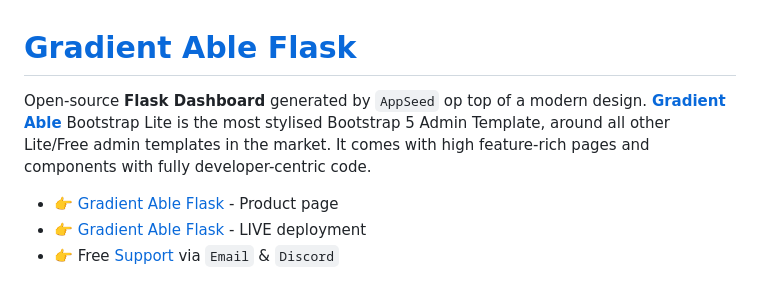
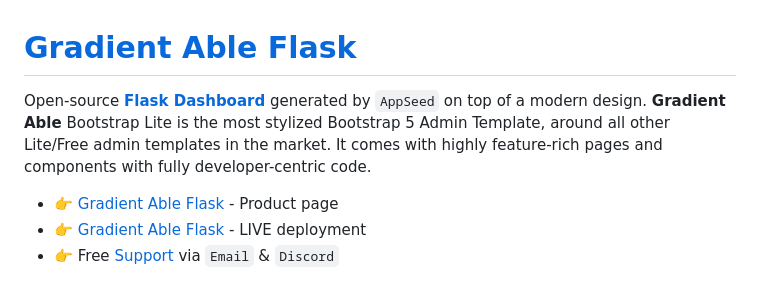
Before and after one commit to app-generator/flask-gradient-able, a Markdown page: README.md, the part around the change. Rendered like a GitHub page.

```diff
--- a/README.md
+++ b/README.md
@@ -1,6 +1,6 @@
 # [Gradient Able Flask](https://appseed.us/product/gradient-able/flask/)
 
-Open-source **Flask Dashboard** generated by `AppSeed` op top of a modern design. **[Gradient Able](https://appseed.us/product/gradient-able/flask/)** Bootstrap Lite is the most stylised Bootstrap 5 Admin Template, around all other Lite/Free admin templates in the market. It comes with high feature-rich pages and components with fully developer-centric code.
+Open-source **[Flask Dashboard](https://appseed.us/admin-dashboards/flask/)** generated by `AppSeed` on top of a modern design. **Gradient Able** Bootstrap Lite is the most stylized Bootstrap 5 Admin Template, around all other Lite/Free admin templates in the market. It comes with highly feature-rich pages and components with fully developer-centric code.
 
 - 👉 [Gradient Able Flask](https://appseed.us/product/gradient-able/flask/) - Product page
 - 👉 [Gradient Able Flask](https://flask-gradient-able.appseed-srv1.com/) - LIVE deployment
```
